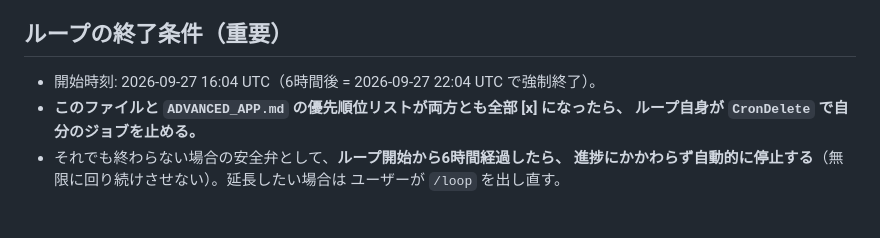
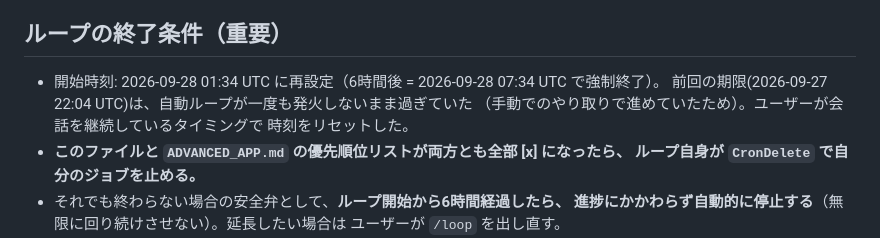
Before and after one commit to OkayasuShinsuke/Oka, a Markdown page: docs/dev-loop/STATUS.md, the part around the change. GitHub-like rendering; blank space fills up the shorter version.

Commit message:
Reset the loop's 6-hour deadline; autonomous cron never actually fired
Co-Authored-By: Claude Sonnet 5 <noreply@anthropic.com>
Claude-Session: https://claude.ai/code/session_01RRWKaZzkXh6NzTygS8CbbF

```diff
--- a/docs/dev-loop/STATUS.md
+++ b/docs/dev-loop/STATUS.md
@@ -18,7 +18,10 @@
 
 ## ループの終了条件（重要）
 
-- 開始時刻: 2026-09-27 16:04 UTC（6時間後 = 2026-09-27 22:04 UTC で強制終了）。
+- 開始時刻: 2026-09-28 01:34 UTC に再設定（6時間後 = 2026-09-28 07:34 UTC で強制終了）。
+  前回の期限(2026-09-27 22:04 UTC)は、自動ループが一度も発火しないまま過ぎていた
+  （手動でのやり取りで進めていたため）。ユーザーが会話を継続しているタイミングで
+  時刻をリセットした。
 - **このファイルと `ADVANCED_APP.md` の優先順位リストが両方とも全部 [x] になったら、
   ループ自身が `CronDelete` で自分のジョブを止める。**
 - それでも終わらない場合の安全弁として、**ループ開始から6時間経過したら、
```
